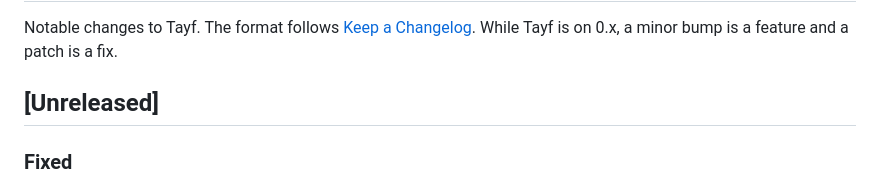
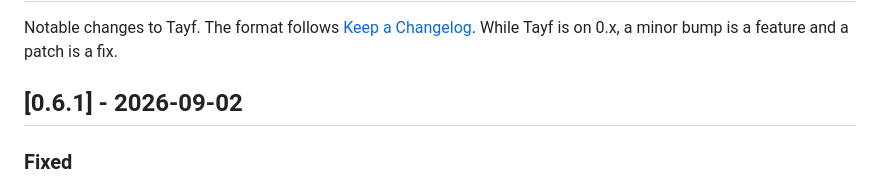
Before and after one commit to AhmedHHamdy/Tayf, a Markdown page: CHANGELOG.md, the part around the change. GitHub-like rendering.

Commit message:
Close the changelog for 0.6.1

```diff
--- a/CHANGELOG.md
+++ b/CHANGELOG.md
@@ -3,7 +3,7 @@
 Notable changes to Tayf. The format follows [Keep a Changelog](https://keepachangelog.com/en/1.1.0/).
 While Tayf is on 0.x, a minor bump is a feature and a patch is a fix.
 
-## [Unreleased]
+## [0.6.1] - 2026-09-02
 
 ### Fixed
 
```
